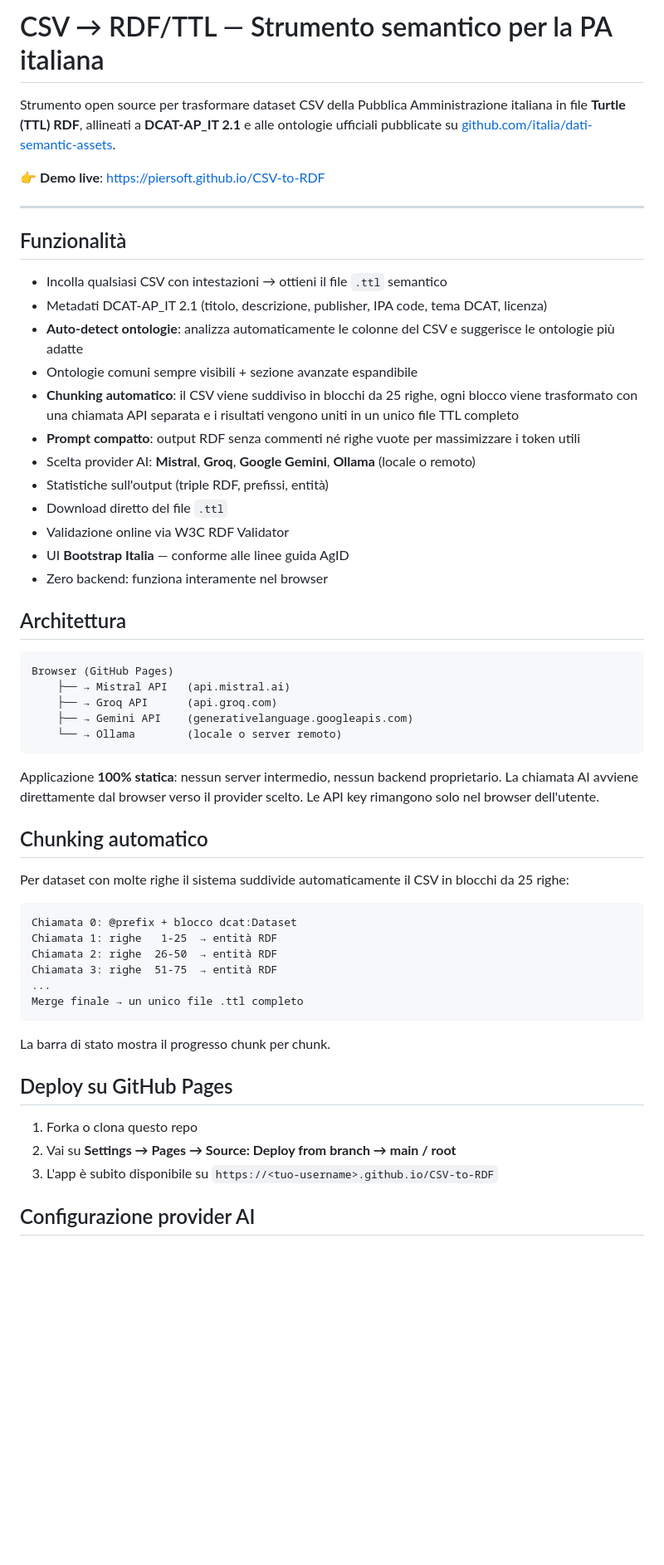
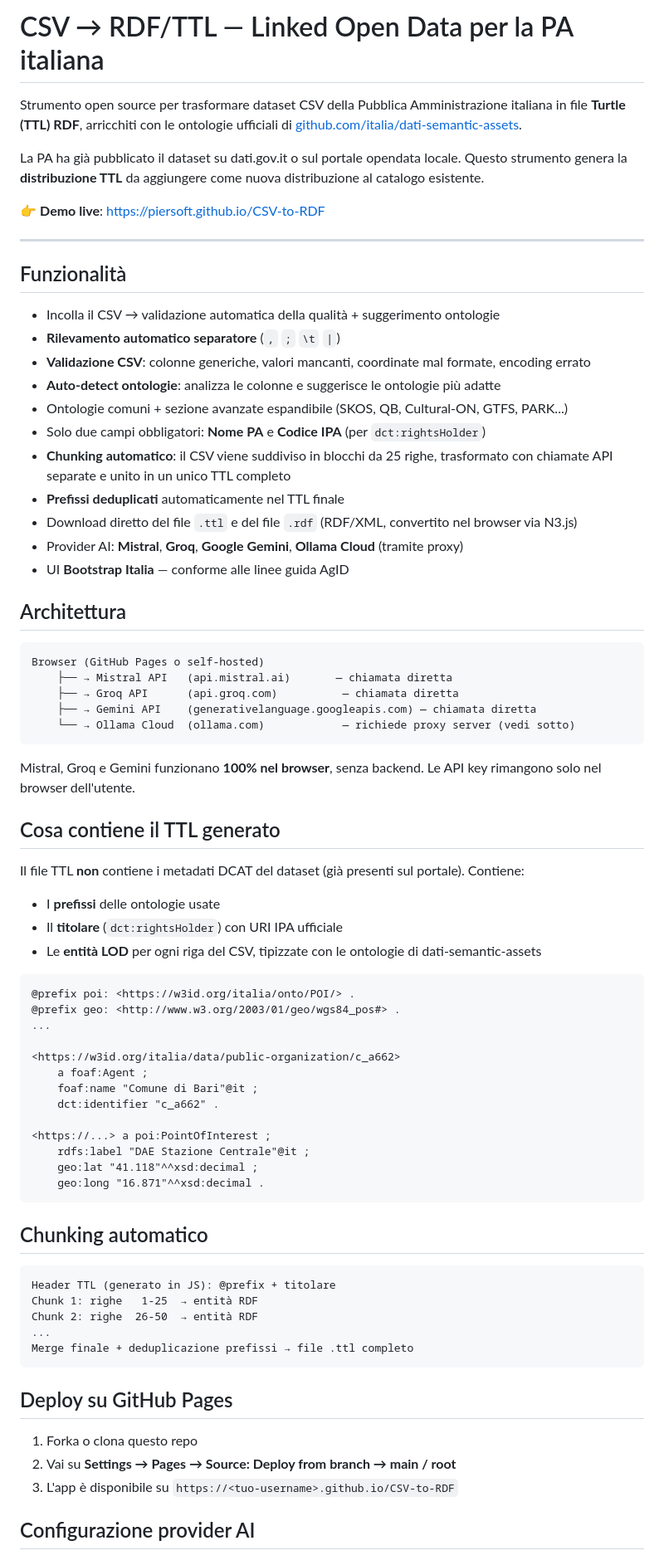
Before and after one commit to piersoft/CSV-to-RDF, a Markdown page: README.md, the part around one of its changes. Shown at 83% size. GitHub-like rendering; blank space fills up the shorter version.

````diff
--- a/README.md
+++ b/README.md
@@ -1,6 +1,8 @@
-# CSV → RDF/TTL — Strumento semantico per la PA italiana
+# CSV → RDF/TTL — Linked Open Data per la PA italiana
 
-Strumento open source per trasformare dataset CSV della Pubblica Amministrazione italiana in file **Turtle (TTL) RDF**, allineati a **DCAT-AP_IT 2.1** e alle ontologie ufficiali pubblicate su [github.com/italia/dati-semantic-assets](https://github.com/italia/dati-semantic-assets).
+Strumento open source per trasformare dataset CSV della Pubblica Amministrazione italiana in file **Turtle (TTL) RDF**, arricchiti con le ontologie ufficiali di [github.com/italia/dati-semantic-assets](https://github.com/italia/dati-semantic-assets).
+
+La PA ha già pubblicato il dataset su dati.gov.it o sul portale opendata locale. Questo strumento genera la **distribuzione TTL** da aggiungere come nuova distribuzione al catalogo esistente.
 
 👉 **Demo live**: [https://piersoft.github.io/CSV-to-RDF](https://piersoft.github.io/CSV-to-RDF)
 
@@ -8,51 +10,69 @@ Strumento open source per trasformare dataset CSV della Pubblica Amministrazione
 
 ## Funzionalità
 
-- Incolla qualsiasi CSV con intestazioni → ottieni il file `.ttl` semantico
-- Metadati DCAT-AP_IT 2.1 (titolo, descrizione, publisher, IPA code, tema DCAT, licenza)
-- **Auto-detect ontologie**: analizza automaticamente le colonne del CSV e suggerisce le ontologie più adatte
-- Ontologie comuni sempre visibili + sezione avanzate espandibile
-- **Chunking automatico**: il CSV viene suddiviso in blocchi da 25 righe, ogni blocco viene trasformato con una chiamata API separata e i risultati vengono uniti in un unico file TTL completo
-- **Prompt compatto**: output RDF senza commenti né righe vuote per massimizzare i token utili
-- Scelta provider AI: **Mistral**, **Groq**, **Google Gemini**, **Ollama** (locale o remoto)
-- Statistiche sull'output (triple RDF, prefissi, entità)
-- Download diretto del file `.ttl`
-- Validazione online via W3C RDF Validator
+- Incolla il CSV → validazione automatica della qualità + suggerimento ontologie
+- **Rilevamento automatico separatore** (`,` `;` `\t` `|`)
+- **Validazione CSV**: colonne generiche, valori mancanti, coordinate mal formate, encoding errato
+- **Auto-detect ontologie**: analizza le colonne e suggerisce le ontologie più adatte
+- Ontologie comuni + sezione avanzate espandibile (SKOS, QB, Cultural-ON, GTFS, PARK...)
+- Solo due campi obbligatori: **Nome PA** e **Codice IPA** (per `dct:rightsHolder`)
+- **Chunking automatico**: il CSV viene suddiviso in blocchi da 25 righe, trasformato con chiamate API separate e unito in un unico TTL completo
+- **Prefissi deduplicati** automaticamente nel TTL finale
+- Download diretto del file `.ttl` e del file `.rdf` (RDF/XML, convertito nel browser via N3.js)
+- Provider AI: **Mistral**, **Groq**, **Google Gemini**, **Ollama Cloud** (tramite proxy)
 - UI **Bootstrap Italia** — conforme alle linee guida AgID
-- Zero backend: funziona interamente nel browser
 
 ## Architettura
 
 ```
-Browser (GitHub Pages)
-    ├── → Mistral API   (api.mistral.ai)
-    ├── → Groq API      (api.groq.com)
-    ├── → Gemini API    (generativelanguage.googleapis.com)
-    └── → Ollama        (locale o server remoto)
+Browser (GitHub Pages o self-hosted)
+    ├── → Mistral API   (api.mistral.ai)       — chiamata diretta
+    ├── → Groq API      (api.groq.com)          — chiamata diretta
+    ├── → Gemini API    (generativelanguage.googleapis.com) — chiamata diretta
+    └── → Ollama Cloud  (ollama.com)            — richiede proxy server (vedi sotto)
 ```
 
-Applicazione **100% statica**: nessun server intermedio, nessun backend proprietario. La chiamata AI avviene direttamente dal browser verso il provider scelto. Le API key rimangono solo nel browser dell'utente.
+Mistral, Groq e Gemini funzionano **100% nel browser**, senza backend. Le API key rimangono solo nel browser dell'utente.
+
+## Cosa contiene il TTL generato
+
+Il file TTL **non** contiene i metadati DCAT del dataset (già presenti sul portale). Contiene:
+
+- I **prefissi** delle ontologie usate
+- Il **titolare** (`dct:rightsHolder`) con URI IPA ufficiale
+- Le **entità LOD** per ogni riga del CSV, tipizzate con le ontologie di dati-semantic-assets
+
+```turtle
+@prefix poi: <https://w3id.org/italia/onto/POI/> .
+@prefix geo: <http://www.w3.org/2003/01/geo/wgs84_pos#> .
+...
+
+<https://w3id.org/italia/data/public-organization/c_a662>
+    a foaf:Agent ;
+    foaf:name "Comune di Bari"@it ;
+    dct:identifier "c_a662" .
+
+<https://...> a poi:PointOfInterest ;
+    rdfs:label "DAE Stazione Centrale"@it ;
+    geo:lat "41.118"^^xsd:decimal ;
+    geo:long "16.871"^^xsd:decimal .
+```
 
 ## Chunking automatico
 
-Per dataset con molte righe il sistema suddivide automaticamente il CSV in blocchi da 25 righe:
-
 ```
-Chiamata 0: @prefix + blocco dcat:Dataset
-Chiamata 1: righe   1-25  → entità RDF
-Chiamata 2: righe  26-50  → entità RDF
-Chiamata 3: righe  51-75  → entità RDF
+Header TTL (generato in JS): @prefix + titolare
+Chunk 1: righe   1-25  → entità RDF
+Chunk 2: righe  26-50  → entità RDF
 ...
-Merge finale → un unico file .ttl completo
+Merge finale + deduplicazione prefissi → file .ttl completo
 ```
-
-La barra di stato mostra il progresso chunk per chunk.
 
 ## Deploy su GitHub Pages
 
 1. Forka o clona questo repo
 2. Vai su **Settings → Pages → Source: Deploy from branch → main / root**
-3. L'app è subito disponibile su `https://<tuo-username>.github.io/CSV-to-RDF`
+3. L'app è disponibile su `https://<tuo-username>.github.io/CSV-to-RDF`
 
 ## Configurazione provider AI
 
````
Also changed, not shown: other parts of README.md (+44 -32 lines).
